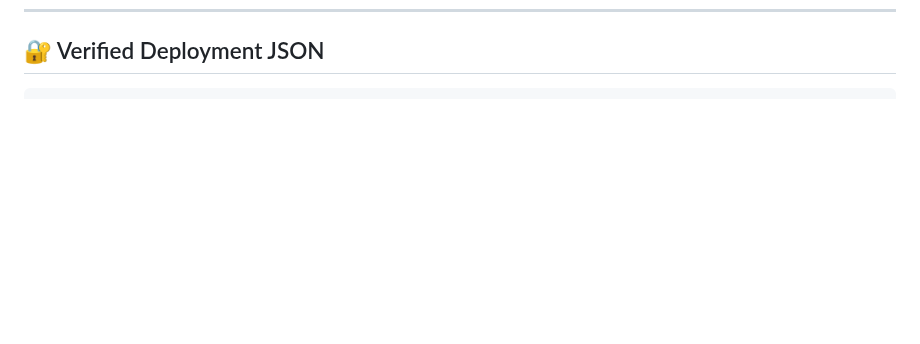
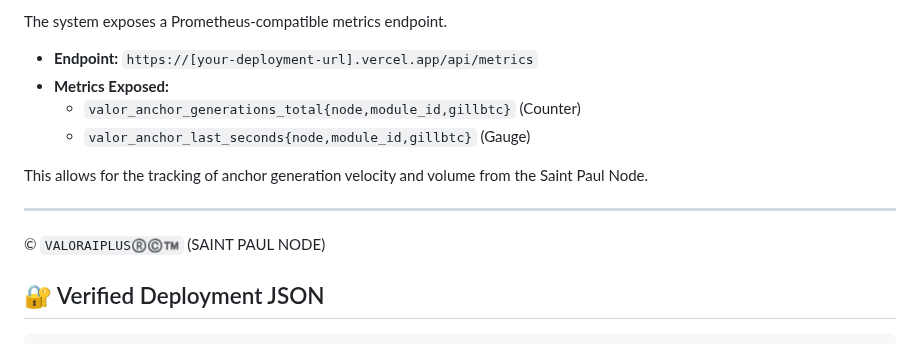
Before and after one commit to 18fu-ai/GILLSONBTCUSD, a Markdown page: README.md, the part around one of its changes. Drawn GitHub-style; blank space fills up the shorter version.

```diff
--- a/README.md
+++ b/README.md
@@ -145,3 +194,14 @@ jobs:
+The system exposes a Prometheus-compatible metrics endpoint.
+
+* **Endpoint:** `https://[your-deployment-url].vercel.app/api/metrics`
+* **Metrics Exposed:**
+    * `valor_anchor_generations_total{node,module_id,gillbtc}` (Counter)
+    * `valor_anchor_last_seconds{node,module_id,gillbtc}` (Gauge)
+
+This allows for the tracking of anchor generation velocity and volume from the Saint Paul Node.
+
+---
+© `VALORAIPLUS®️©️™️` (SAINT PAUL NODE)
 
 ## 🔐 Verified Deployment JSON
 
```
Also changed, not shown: other parts of README.md (+49 -0 lines).
